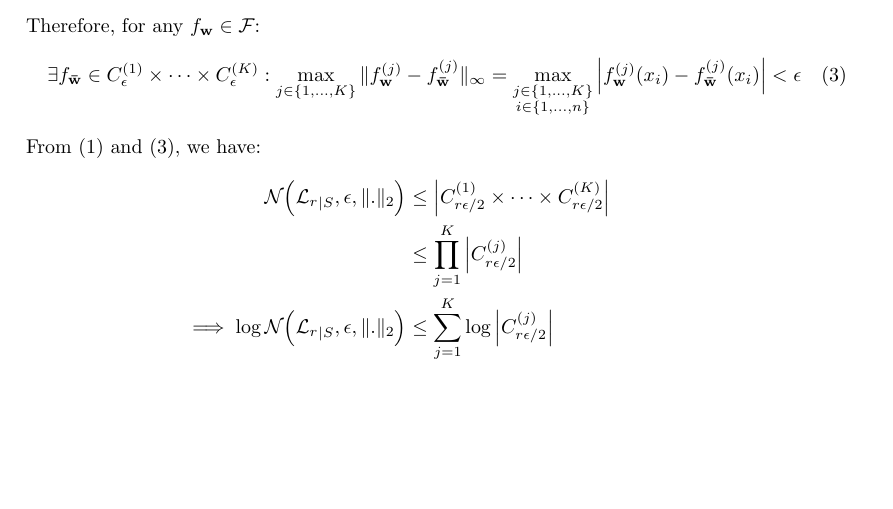
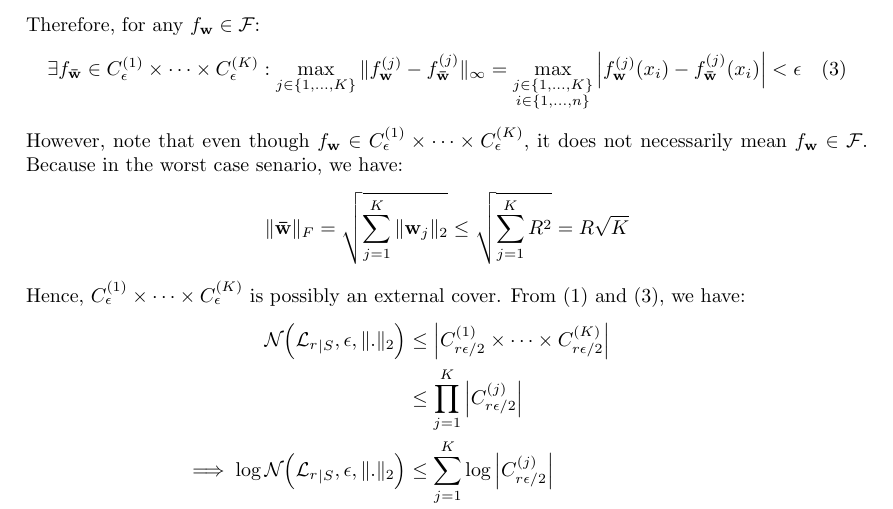
Before and after one commit to hieubkvn123/-NOTES-Statistical-Learning-Theory, a LaTeX paper (main.tex, which reads sections/main/appendices/appendix_ramp_loss_rc.tex): part of page 90 of 93, cut so that both start at the same text, the shorter picture padded with empty space. Compiled offline with pdfLaTeX.

Commit message:
Checkpoint

```diff
--- a/sections/main/appendices/appendix_ramp_loss_rc.tex
+++ b/sections/main/appendices/appendix_ramp_loss_rc.tex
@@ -255,7 +255,12 @@
     } < \epsilon \ \ \ (3)
 \end{align*}
 
-\noindent From $(1)$ and $(3)$, we have:
+\noindent However, note that even though $f_\vecbf{w}\in C^{(1)}_\epsilon \times \dots \times C^{(K)}_\epsilon$, it does not necessarily mean $f_\vecbf{w}\in\F$. Because in the worst case senario, we have:
+\begin{align*}
+    \|\vecbf{\bar w}\|_F &= \sqrt{\sum_{j=1}^K \|\vecbf{w}_j\|_2} \le \sqrt{\sum_{j=1}^K R^2} = R\sqrt{K}
+\end{align*}
+
+\noindent Hence, $C^{(1)}_\epsilon \times \dots \times C^{(K)}_\epsilon$ is possibly an external cover. From $(1)$ and $(3)$, we have:
 \begin{align*}
     \mathcal{N}\bigRound{{\mathcal{L}_r}_{|S}, \epsilon, \|.\|_2} &\le \bigAbs{
         C^{(1)}_{r\epsilon/2} \times \dots \times C^{(K)}_{r\epsilon/2}
```
Also changed, not shown: output/main.pdf.
